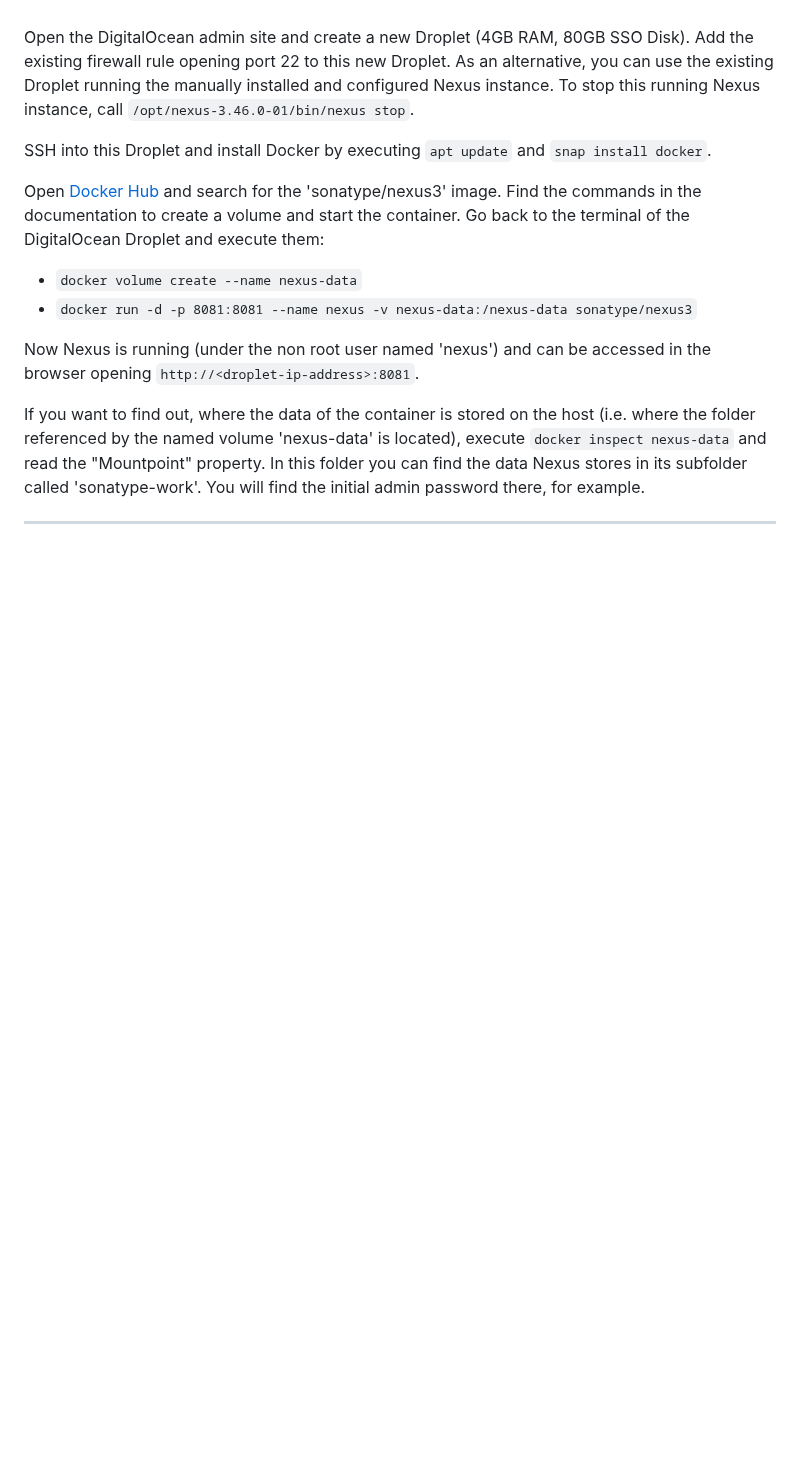
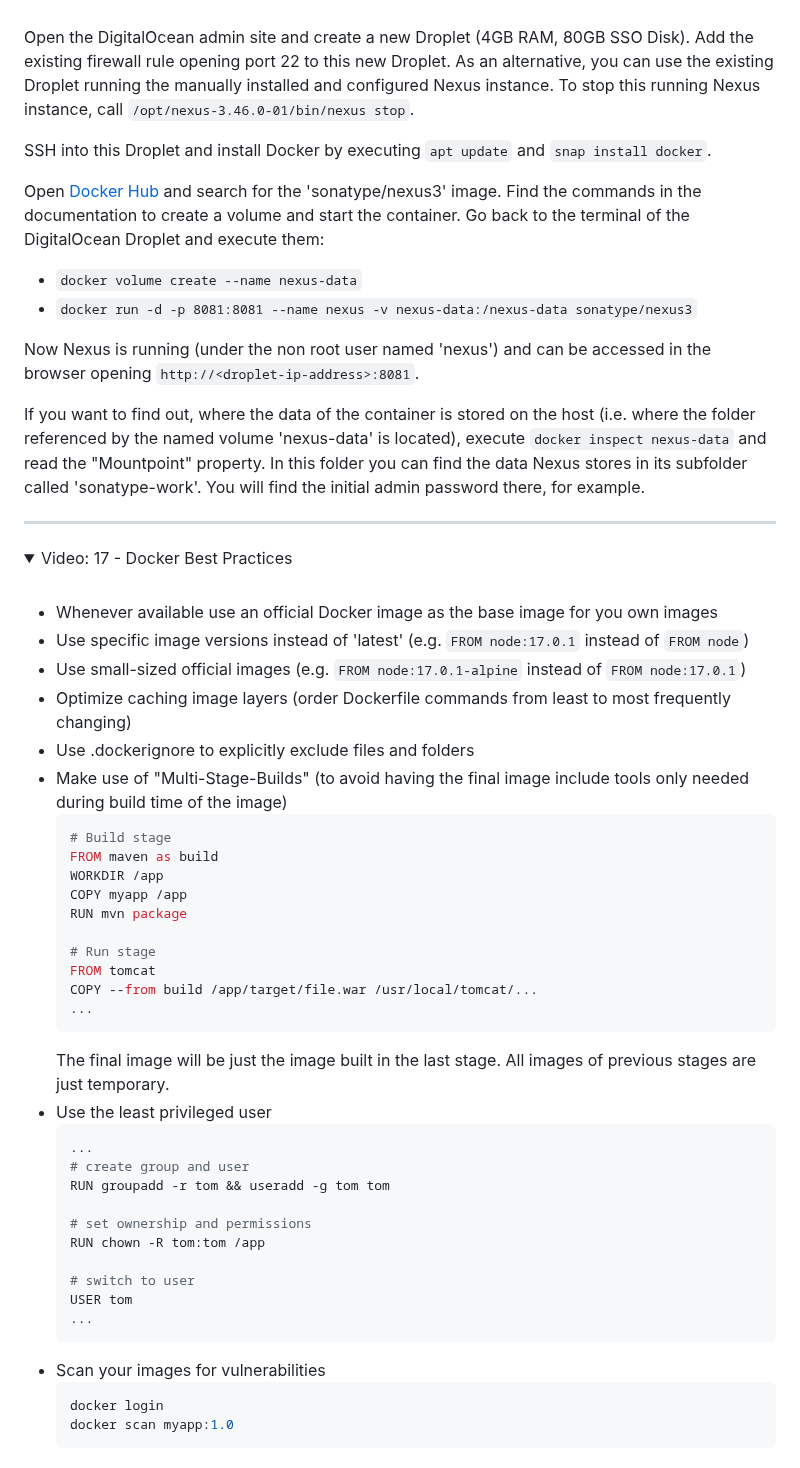
Before and after one commit to fsiegrist/devops-bootcamp-07-docker, a Markdown page: Notes.md, the part around one of its changes. Drawn GitHub-style; folded sections open; blank space fills up the shorter version.

Commit message:
Add notes on video 17 'Docker Best Practices'

````diff
--- a/Notes.md
+++ b/Notes.md
@@ -385,3 +385,46 @@ If you want to find out, where the data of the container is stored on the host (
 </details>
 
 *****
+
+<details>
+<summary>Video: 17 - Docker Best Practices</summary>
+<br />
+
+- Whenever available use an official Docker image as the base image for you own images
+- Use specific image versions instead of 'latest' (e.g. `FROM node:17.0.1` instead of `FROM node`)
+- Use small-sized official images (e.g. `FROM node:17.0.1-alpine` instead of `FROM node:17.0.1`)
+- Optimize caching image layers (order Dockerfile commands from least to most frequently changing)
+- Use .dockerignore to explicitly exclude files and folders
+- Make use of "Multi-Stage-Builds" (to avoid having the final image include tools only needed during build time of the image)
+  ```sh
+  # Build stage
+  FROM maven as build
+  WORKDIR /app
+  COPY myapp /app
+  RUN mvn package
+
+  # Run stage
+  FROM tomcat
+  COPY --from build /app/target/file.war /usr/local/tomcat/...
+  ...
+  ```
+  The final image will be just the image built in the last stage. All images of previous stages are just temporary.
+- Use the least privileged user
+  ```sh
+  ...
+  # create group and user
+  RUN groupadd -r tom && useradd -g tom tom
+
+  # set ownership and permissions
+  RUN chown -R tom:tom /app
+
+  # switch to user
+  USER tom
+  ...
+  ```
+- Scan your images for vulnerabilities
+  ```sh
+  docker login
+  docker scan myapp:1.0
+  ```
+
````
Also changed, not shown: other parts of Notes.md (+3 -0 lines).
